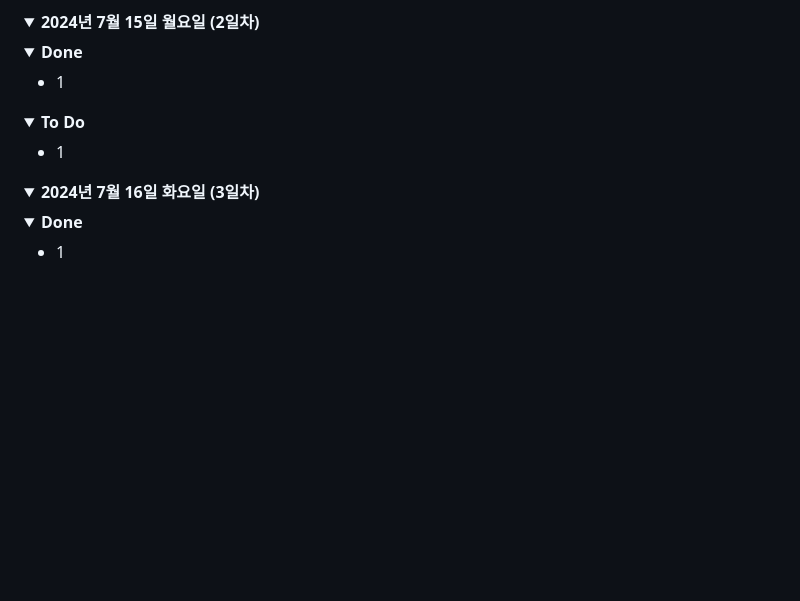
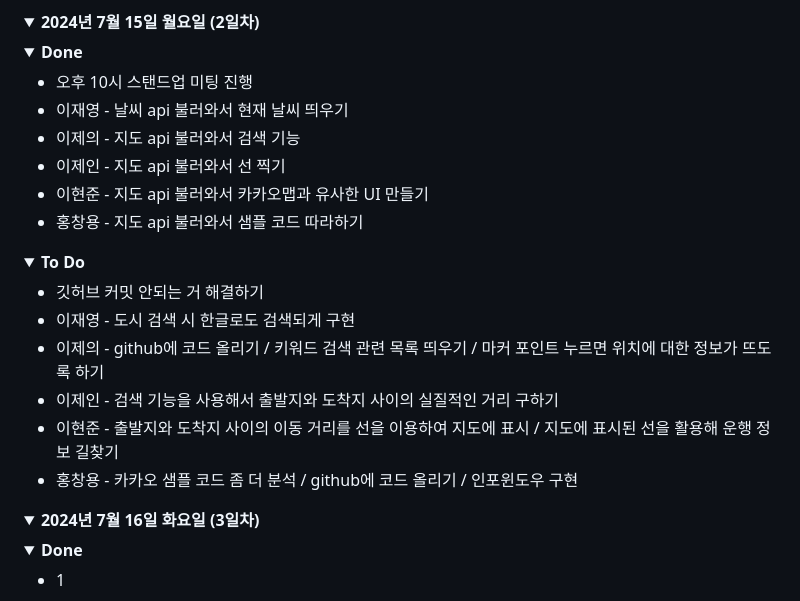
Before and after one commit to jaeyoung99-lee/CodingSister_JS_TeamProject, a Markdown page: README.md, the part around the change. Drawn GitHub-style; folded sections open; blank space fills up the shorter version.

```diff
--- a/README.md
+++ b/README.md
@@ -88,7 +88,22 @@
         <div>
          <ul>
            <li>
-             1
+             오후 10시 스탠드업 미팅 진행
+           </li>
+           <li>
+             이재영 - 날씨 api 불러와서 현재 날씨 띄우기
+           </li>
+           <li>
+             이제의 - 지도 api 불러와서 검색 기능
+           </li>
+           <li>
+             이제인 - 지도 api 불러와서 선 찍기
+           </li>
+           <li>
+             이현준 - 지도 api 불러와서 카카오맵과 유사한 UI 만들기
+           </li>
+           <li>
+             홍창용 - 지도 api 불러와서 샘플 코드 따라하기
            </li>
          </ul>
         </div>
@@ -98,7 +113,22 @@
         <div>
           <ul>
             <li>
-              1
+              깃허브 커밋 안되는 거 해결하기
+            </li>
+            <li>
+              이재영 - 도시 검색 시 한글로도 검색되게 구현
+            </li>
+            <li>
+              이제의 - github에 코드 올리기 / 키워드 검색 관련 목록 띄우기 / 마커 포인트 누르면 위치에 대한 정보가 뜨도록 하기
+            </li>
+            <li>
+              이제인 - 검색 기능을 사용해서 출발지와 도착지 사이의 실질적인 거리 구하기
+            </li>
+            <li>
+              이현준 - 출발지와 도착지 사이의 이동 거리를 선을 이용하여 지도에 표시 / 지도에 표시된 선을 활용해 운행 정보 길찾기
+            </li>
+            <li>
+              홍창용 - 카카오 샘플 코드 좀 더 분석 / github에 코드 올리기 / 인포윈도우 구현
             </li>
           </ul>
         </div>
```
